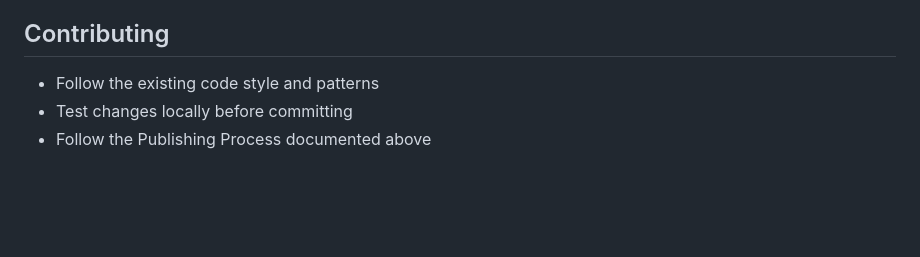
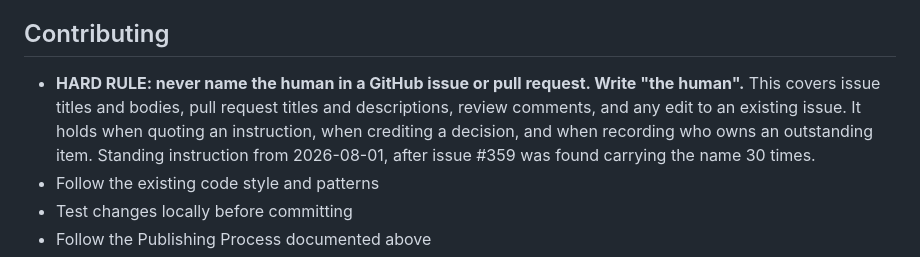
Before and after one commit to cloudadoption/contitires, a Markdown page: AGENTS.md, the part around the change. GitHub-like rendering; blank space fills up the shorter version.

Commit message:
AGENTS.md: never name the human in an issue or pull request
Issue #359 carried the name 30 times. The rule belongs in the repo so the
chain is under it rather than holding it in context.

```diff
--- a/AGENTS.md
+++ b/AGENTS.md
@@ -176,6 +176,11 @@ With this information, you can construct URLs for the preview environment (same
 
 ## Contributing
 
+- **HARD RULE: never name the human in a GitHub issue or pull request. Write "the human".** This
+  covers issue titles and bodies, pull request titles and descriptions, review comments, and any
+  edit to an existing issue. It holds when quoting an instruction, when crediting a decision, and
+  when recording who owns an outstanding item. Standing instruction from 2026-08-01, after issue
+  #359 was found carrying the name 30 times.
 - Follow the existing code style and patterns
 - Test changes locally before committing
 - Follow the Publishing Process documented above
```
